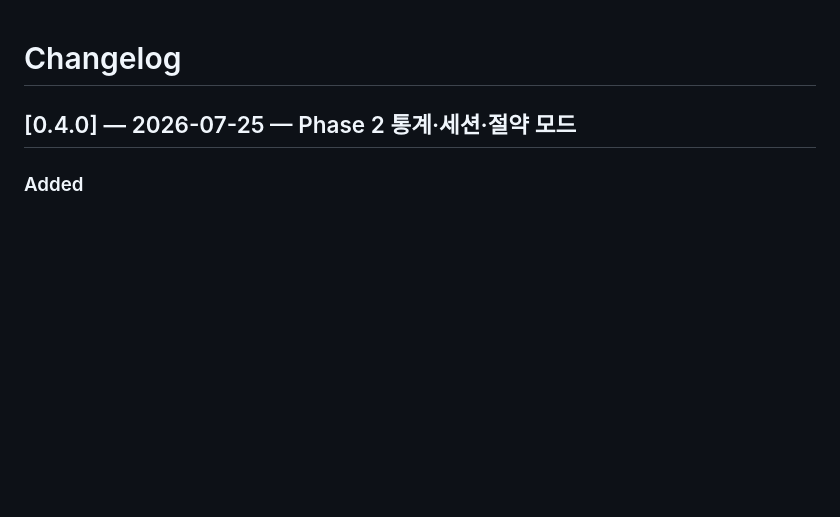
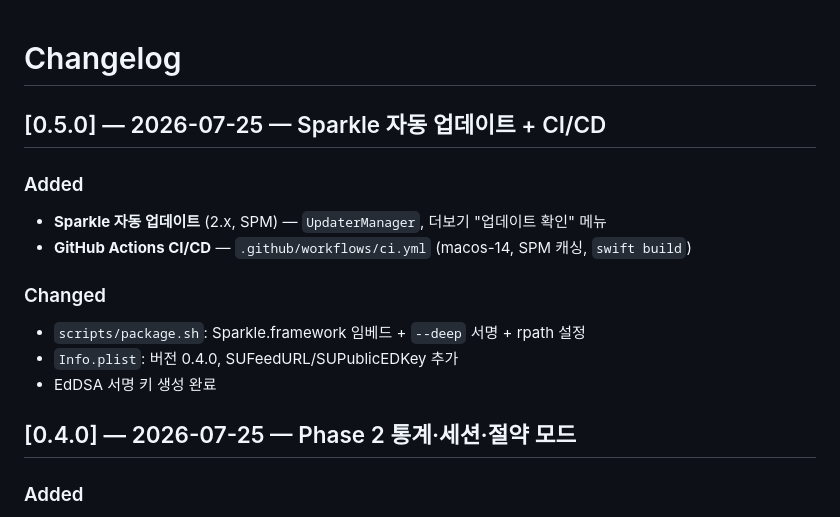
Before and after one commit to BoraSarang/TetherLens, a Markdown page: docs/CHANGELOG.md, the part around the change. GitHub-like rendering; blank space fills up the shorter version.

Commit message:
docs: CHANGELOG v0.5.0 — Sparkle, CI/CD, 코드 서명

```diff
--- a/docs/CHANGELOG.md
+++ b/docs/CHANGELOG.md
@@ -1,4 +1,15 @@
 # Changelog
+
+## [0.5.0] — 2026-07-25 — Sparkle 자동 업데이트 + CI/CD
+
+### Added
+- **Sparkle 자동 업데이트** (2.x, SPM) — `UpdaterManager`, 더보기 "업데이트 확인" 메뉴
+- **GitHub Actions CI/CD** — `.github/workflows/ci.yml` (macos-14, SPM 캐싱, `swift build`)
+
+### Changed
+- `scripts/package.sh`: Sparkle.framework 임베드 + `--deep` 서명 + rpath 설정
+- `Info.plist`: 버전 0.4.0, SUFeedURL/SUPublicEDKey 추가
+- EdDSA 서명 키 생성 완료
 
 ## [0.4.0] — 2026-07-25 — Phase 2 통계·세션·절약 모드
 
```
